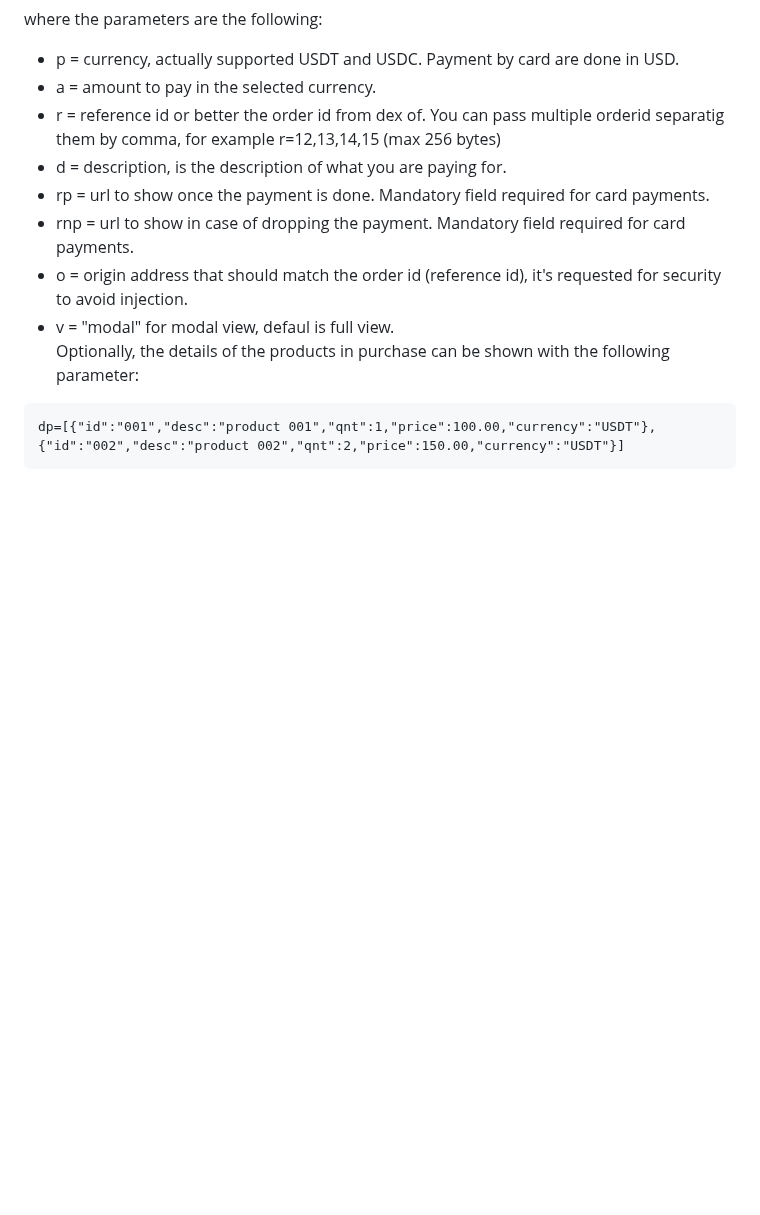
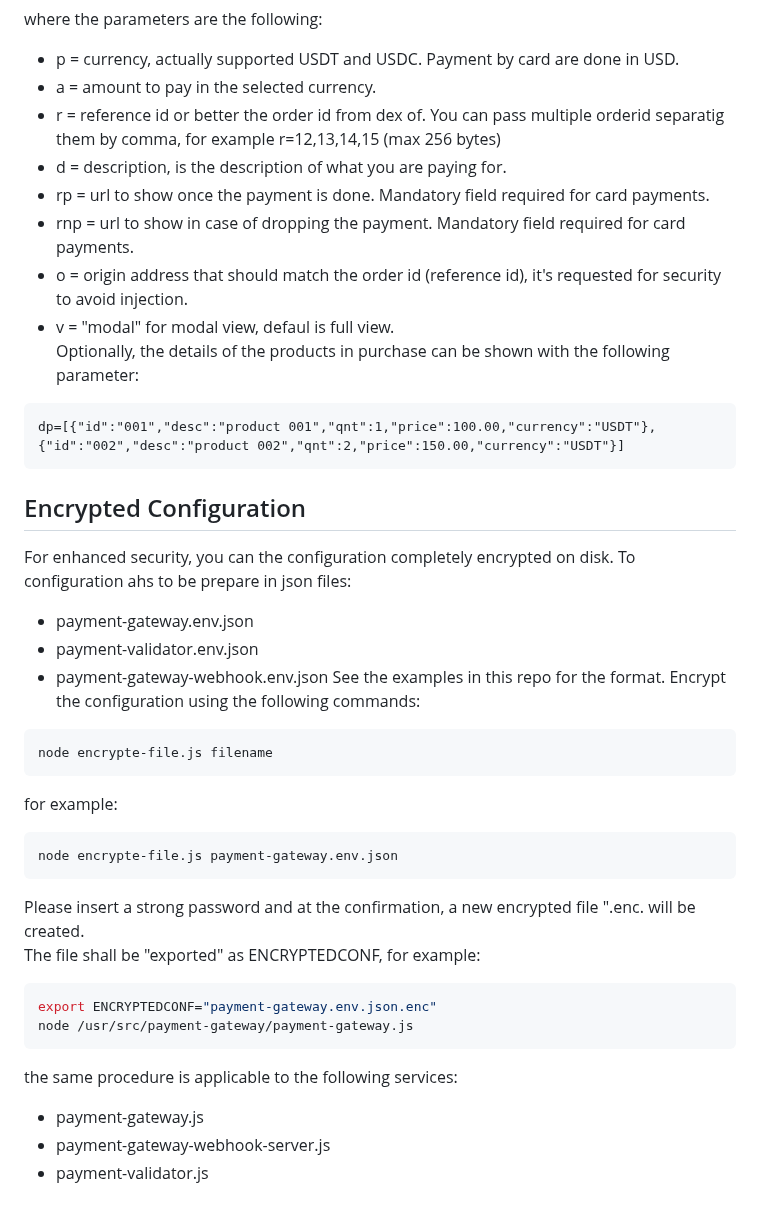
Before and after one commit to bitgreen/payment-gateway, a Markdown page: README.md, the part around the change. Drawn GitHub-style; blank space fills up the shorter version.

Commit message:
document for encrypted conf

````diff
--- a/README.md
+++ b/README.md
@@ -210,3 +210,29 @@ Optionally, the details of the products in purchase can be shown with the follow
 ```
 dp=[{"id":"001","desc":"product 001","qnt":1,"price":100.00,"currency":"USDT"},{"id":"002","desc":"product 002","qnt":2,"price":150.00,"currency":"USDT"}]
 ```
+
+## Encrypted Configuration
+For enhanced security, you can  the configuration completely encrypted on disk.
+To configuration ahs to be prepare in json files:
+- payment-gateway.env.json
+- payment-validator.env.json
+- payment-gateway-webhook.env.json
+See the examples in this repo for the format.
+Encrypt the configuration using the following commands:
+```bash
+node encrypte-file.js filename
+```
+for example:
+```bash
+node encrypte-file.js payment-gateway.env.json
+```
+Please insert a strong password and at the confirmation, a new encrypted file ".enc. will be created.
+The file shall be "exported" as ENCRYPTEDCONF, for example:
+```bash
+export ENCRYPTEDCONF="payment-gateway.env.json.enc"
+node /usr/src/payment-gateway/payment-gateway.js
+```
+the same procedure is applicable to the following services:
+- payment-gateway.js
+- payment-gateway-webhook-server.js
+- payment-validator.js
````
